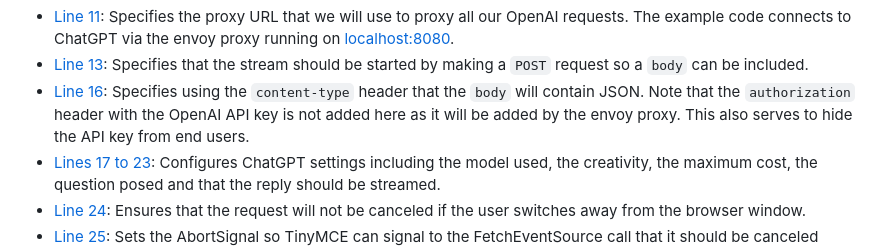
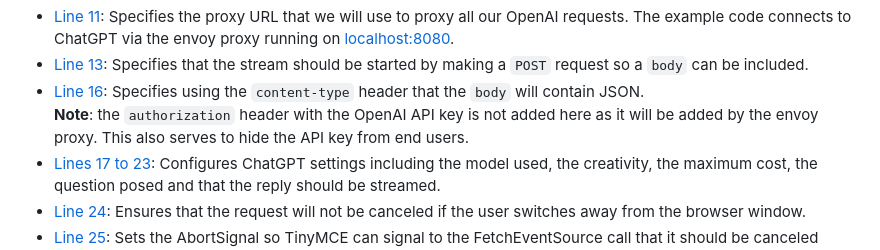
Before and after one commit to tinymce/openai-proxy-reference-implementation, a Markdown page: docs/docs.md, the part around the change. Drawn GitHub-style.

Commit message:
TCLOUD-4113: re-emphasise note

```diff
--- a/docs/docs.md
+++ b/docs/docs.md
@@ -80,9 +80,10 @@ via the envoy proxy running on [localhost:8080](http://localhost:8080).
 - [Line 13](../example-app/ai-request.js#L13): Specifies that the stream should
 be started by making a `POST` request so a `body` can be included.
 - [Line 16](../example-app/ai-request.js#L16): Specifies using the `content-type`
-header that the `body` will contain JSON. Note that the `authorization` header
-with the OpenAI API key is not added here as it will be added by the envoy
-proxy. This also serves to hide the API key from end users.
+header that the `body` will contain JSON.
+**Note**: the `authorization` header with the OpenAI API key is not added here
+as it will be added by the envoy proxy. This also serves to hide the API key
+from end users.
 - [Lines 17 to 23](../example-app/ai-request.js#L17): Configures ChatGPT settings
 including the model used, the creativity, the maximum cost, the question posed
 and that the reply should be streamed.
```
